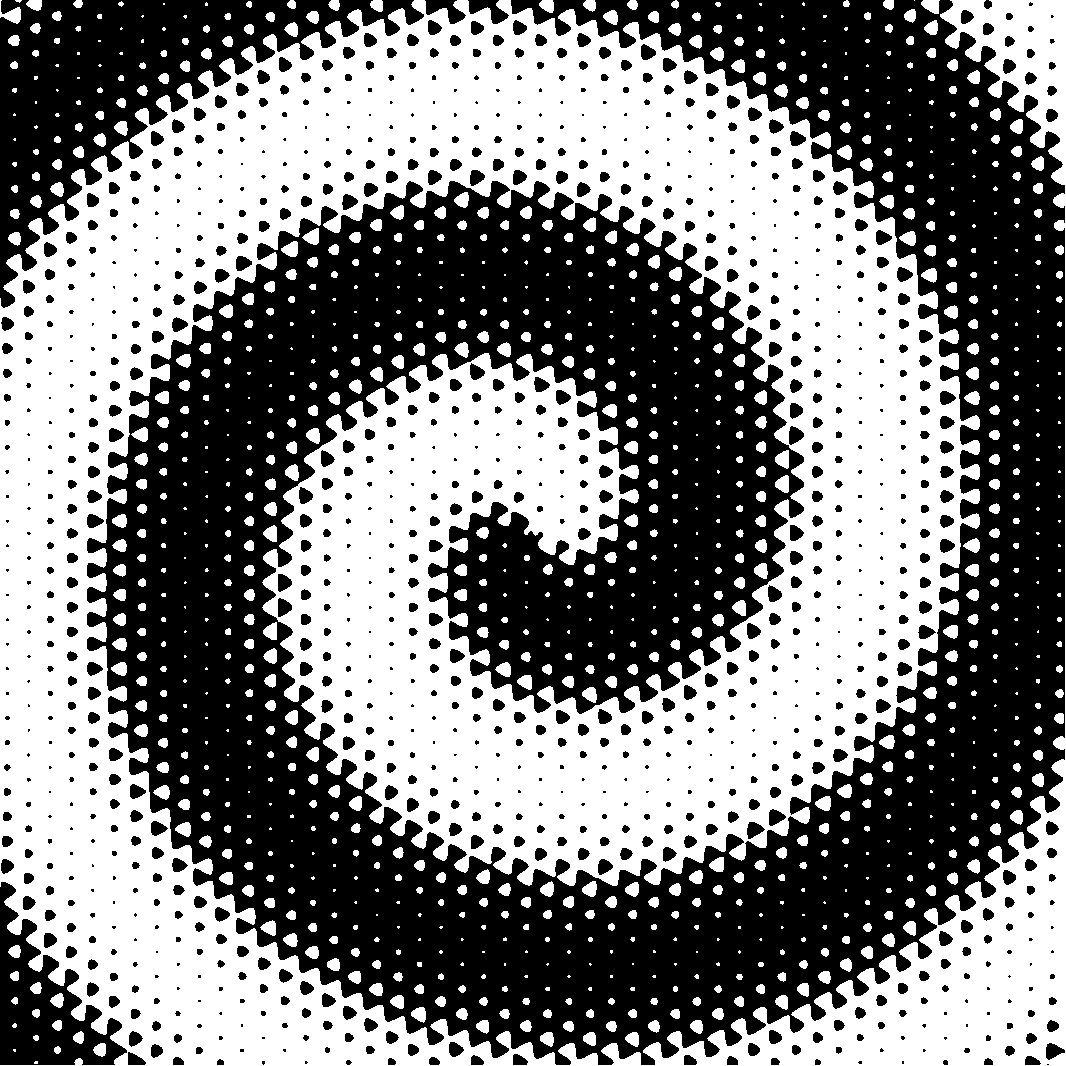
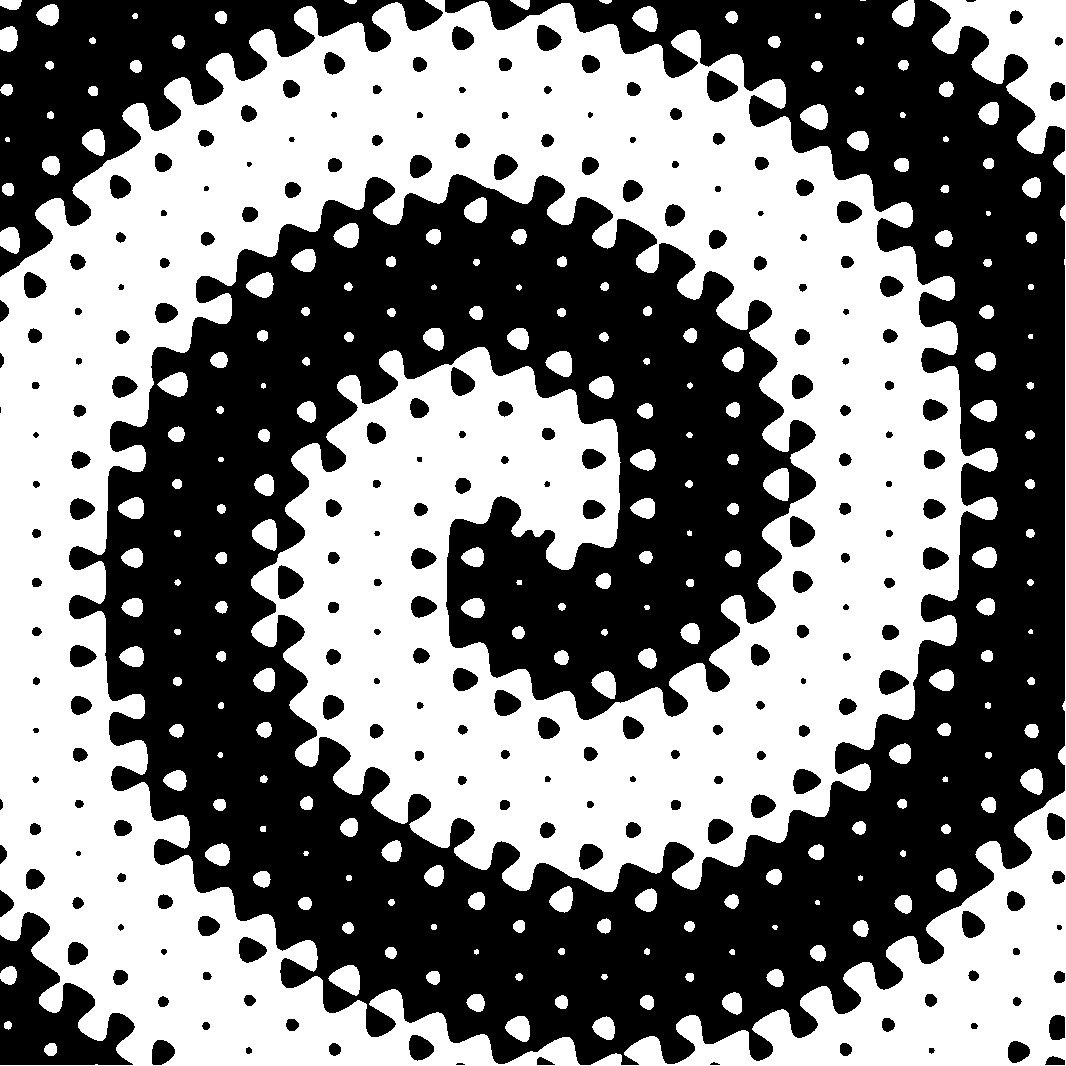
Before and after one commit to Symbol1/Symbol1.github.io, a LaTeX figure (ttt/galaxy/stickyway3.tex): page 4 of 72. Compiled offline with pdfLaTeX.

Commit message:
larger triangular grid

```diff
--- a/ttt/galaxy/stickyway3.tex
+++ b/ttt/galaxy/stickyway3.tex
@@ -22,18 +22,18 @@
 		add add     % X Y τ:=R+θ+phase
 		sin 2.5 mul % X Y t:=2.5sin(τ)
 		2 index     % X Y t X
-		360 mul sin % X Y t u:=sin(360X)
+		180 mul sin % X Y t u:=sin(360X)
 		sub         % X Y t-u
 		2 index     % X Y t-u X
-		180 mul     % X Y t-u 180X
+		90 mul      % X Y t-u 180X
 		2 index     % X Y t-u 180X Y
-		311.77 mul  % X Y t-u 180X 180Y√3
+		90 mul 3 sqrt mul  % X Y t-u 180X 180Y√3
 		add sin     % X Y t-u-v:=sin(180X+180Y√3)
 		sub         % X Y t-u-v
 		3 2 roll    % Y t-u-v X
-		180 mul     % Y t-u-v 180X
+		90 mul      % Y t-u-v 180X
 		3 2 roll    % t-u-v 180X Y
-		311.77 mul  % t-u-v 180X 180Y√3
+		90 mul 3 sqrt mul % t-u-v 180X 180Y√3
 		sub sin     % t-u-v w:=sin(180X-180Y√3)
 		sub         % t-u-v-w
 		0 le {0 0 0} {1 1 1} ifelse % t ≤ u+v+w ? black : white
```
Also changed, not shown: ttt/galaxy/stickyway3.pdf.
